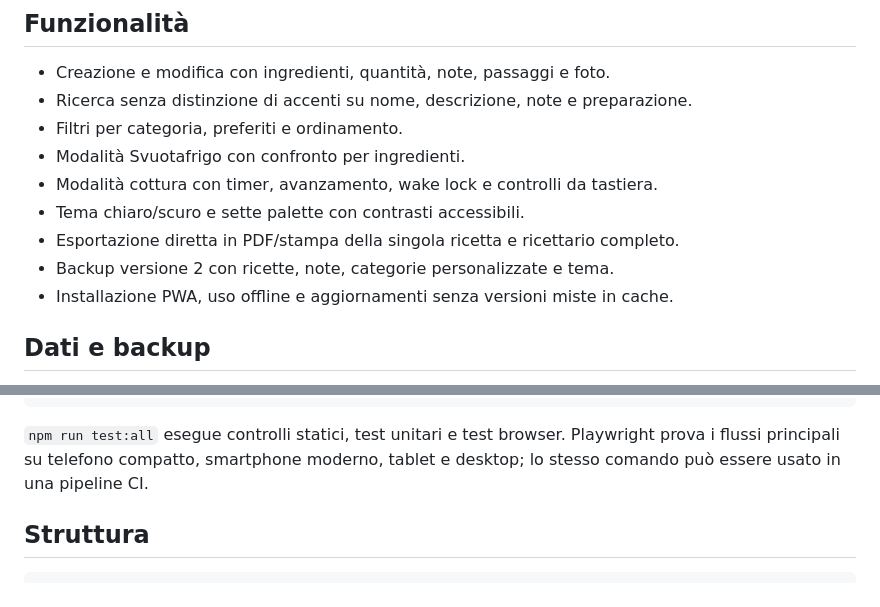
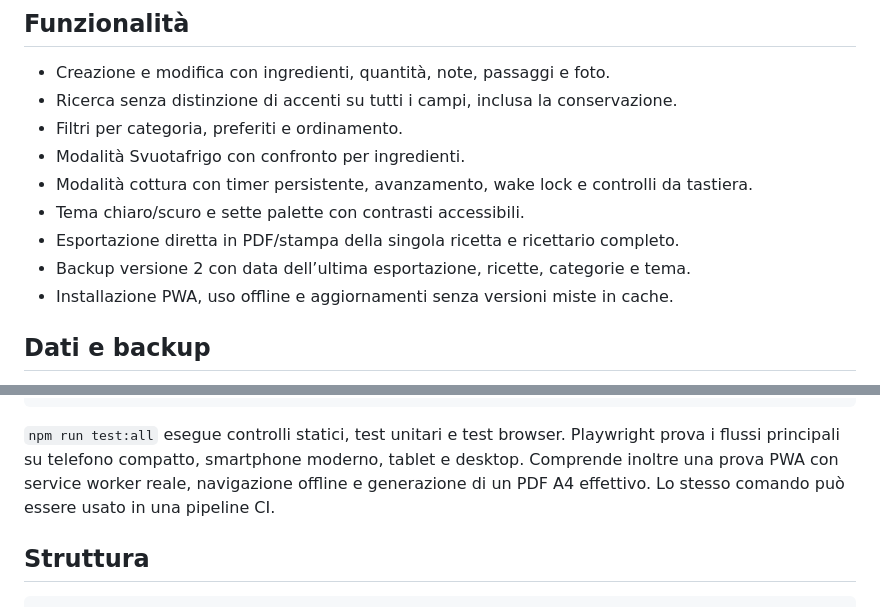
Before and after one commit to TitanGra16/sapori, a Markdown page: README.md, 2 parts joined by grey strips. Drawn GitHub-style.

Commit message:
docs: aggiorna funzionalità e controlli verificati

```diff
--- a/README.md
+++ b/README.md
@@ -9,13 +9,13 @@ Provala online: [titangra16.github.io/sapori](https://titangra16.github.io/sapor
 ## Funzionalità
 
 - Creazione e modifica con ingredienti, quantità, note, passaggi e foto.
-- Ricerca senza distinzione di accenti su nome, descrizione, note e preparazione.
+- Ricerca senza distinzione di accenti su tutti i campi, inclusa la conservazione.
 - Filtri per categoria, preferiti e ordinamento.
 - Modalità Svuotafrigo con confronto per ingredienti.
-- Modalità cottura con timer, avanzamento, wake lock e controlli da tastiera.
+- Modalità cottura con timer persistente, avanzamento, wake lock e controlli da tastiera.
 - Tema chiaro/scuro e sette palette con contrasti accessibili.
 - Esportazione diretta in PDF/stampa della singola ricetta e ricettario completo.
-- Backup versione 2 con ricette, note, categorie personalizzate e tema.
+- Backup versione 2 con data dell’ultima esportazione, ricette, categorie e tema.
 - Installazione PWA, uso offline e aggiornamenti senza versioni miste in cache.
 
 ## Dati e backup
@@ -56,7 +56,9 @@ npm run test:e2e
 
 `npm run test:all` esegue controlli statici, test unitari e test browser.
 Playwright prova i flussi principali su telefono compatto, smartphone moderno,
-tablet e desktop; lo stesso comando può essere usato in una pipeline CI.
+tablet e desktop. Comprende inoltre una prova PWA con service worker reale,
+navigazione offline e generazione di un PDF A4 effettivo. Lo stesso comando può
+essere usato in una pipeline CI.
 
 ## Struttura
 
```
